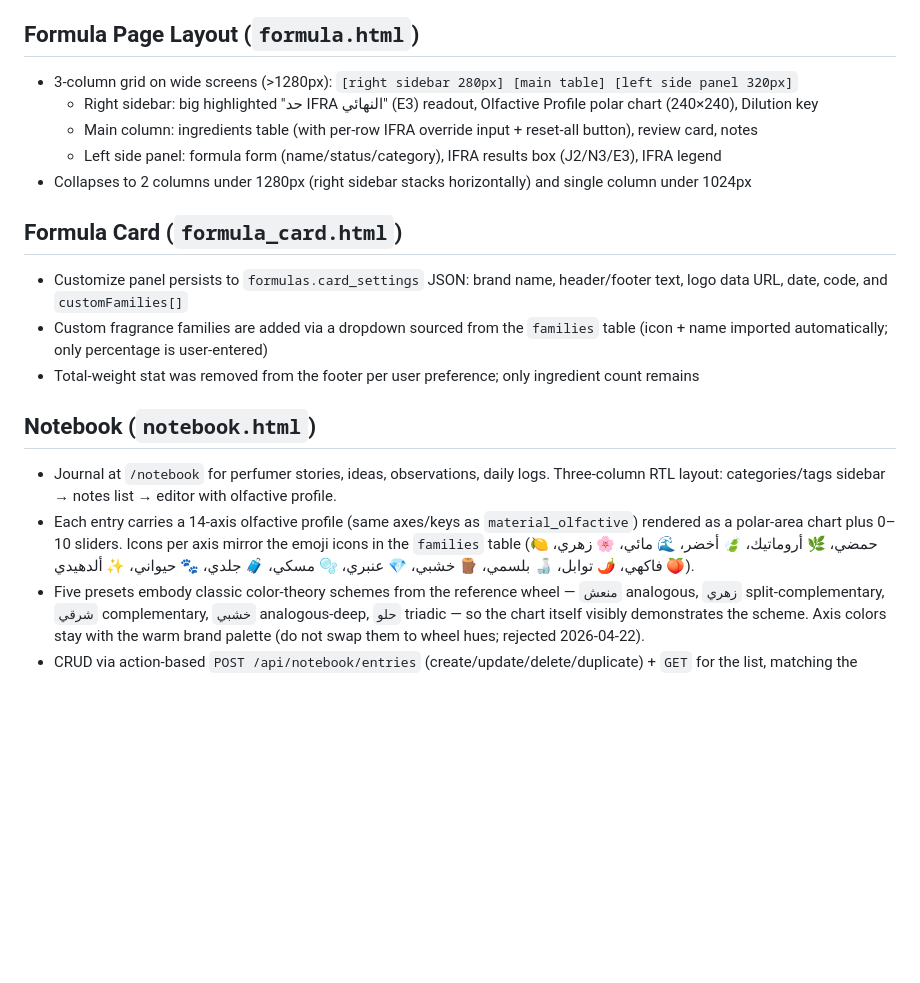
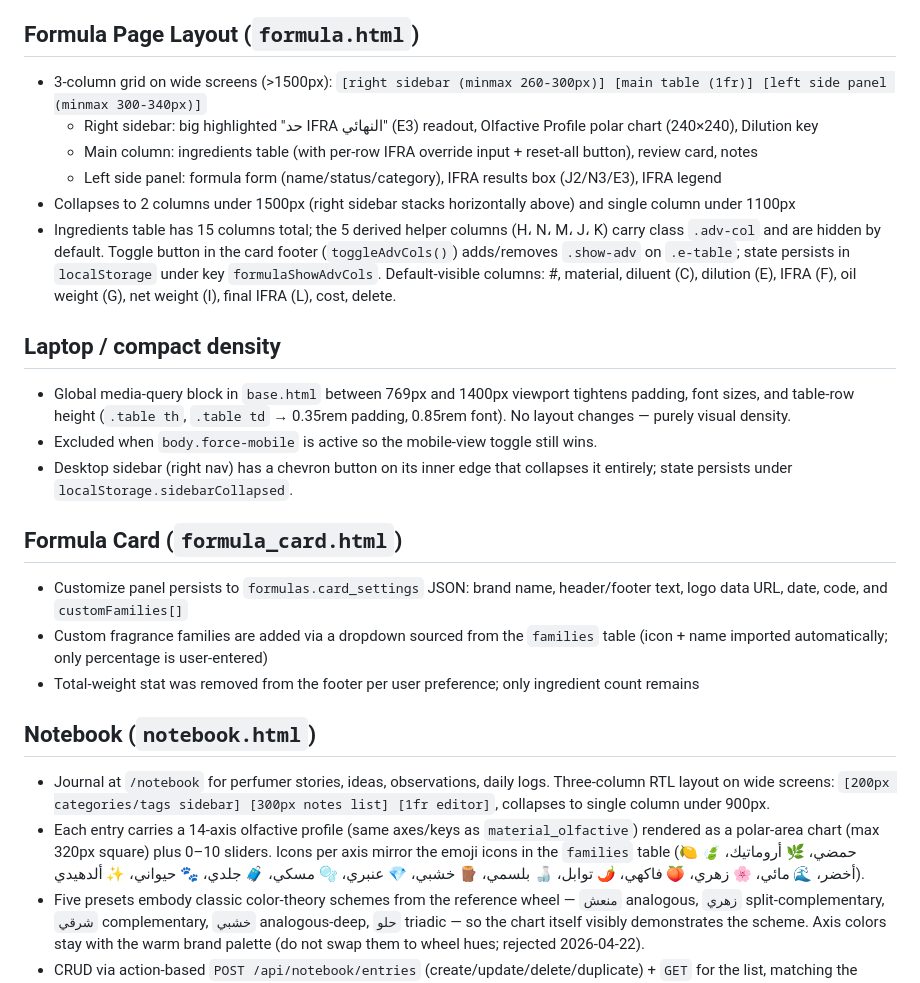
Before and after one commit to Artistkw3d/My-Perfumery, a Markdown page: CLAUDE.md, the part around the change. Rendered like a GitHub page; blank space fills up the shorter version.

Commit message:
Docs: document compact density, advanced-columns toggle, sidebar collapse
- CLAUDE.md: new "Laptop / compact density" section covering the
  global 769-1400px media query and the right-sidebar collapse
  toggle. Formula Page Layout section updated with the current
  minmax() grid breakpoints (1500/1100) and the .adv-col
  hide/show-adv mechanic + localStorage key.
- README.md: new feature bullet "تجربة مريحة على شاشات اللابتوب"
  explaining compact density, the derived-columns toggle, and the
  sidebar collapse.

Co-Authored-By: Claude Opus 4.7 (1M context) <noreply@anthropic.com>

```diff
--- a/CLAUDE.md
+++ b/CLAUDE.md
@@ -40,11 +40,17 @@ My Perfumery v3 - Flask web application for managing perfume formulations, mater
 - MSDS report (`/api/msds/<fid>`): Section 3 lists only ingredients with GHS data (H/P codes, pictograms, or signal word); percentages remain computed from the full formula
 
 ## Formula Page Layout (`formula.html`)
-- 3-column grid on wide screens (>1280px): `[right sidebar 280px] [main table] [left side panel 320px]`
+- 3-column grid on wide screens (>1500px): `[right sidebar (minmax 260-300px)] [main table (1fr)] [left side panel (minmax 300-340px)]`
   - Right sidebar: big highlighted "حد IFRA النهائي" (E3) readout, Olfactive Profile polar chart (240×240), Dilution key
   - Main column: ingredients table (with per-row IFRA override input + reset-all button), review card, notes
   - Left side panel: formula form (name/status/category), IFRA results box (J2/N3/E3), IFRA legend
-- Collapses to 2 columns under 1280px (right sidebar stacks horizontally) and single column under 1024px
+- Collapses to 2 columns under 1500px (right sidebar stacks horizontally above) and single column under 1100px
+- Ingredients table has 15 columns total; the 5 derived helper columns (H، N، M، J، K) carry class `.adv-col` and are hidden by default. Toggle button in the card footer (`toggleAdvCols()`) adds/removes `.show-adv` on `.e-table`; state persists in `localStorage` under key `formulaShowAdvCols`. Default-visible columns: #, material, diluent (C), dilution (E), IFRA (F), oil weight (G), net weight (I), final IFRA (L), cost, delete.
+
+## Laptop / compact density
+- Global media-query block in `base.html` between 769px and 1400px viewport tightens padding, font sizes, and table-row height (`.table th`, `.table td` → 0.35rem padding, 0.85rem font). No layout changes — purely visual density.
+- Excluded when `body.force-mobile` is active so the mobile-view toggle still wins.
+- Desktop sidebar (right nav) has a chevron button on its inner edge that collapses it entirely; state persists under `localStorage.sidebarCollapsed`.
 
 ## Formula Card (`formula_card.html`)
 - Customize panel persists to `formulas.card_settings` JSON: brand name, header/footer text, logo data URL, date, code, and `customFamilies[]`
@@ -52,8 +58,8 @@ My Perfumery v3 - Flask web application for managing perfume formulations, mater
 - Total-weight stat was removed from the footer per user preference; only ingredient count remains
 
 ## Notebook (`notebook.html`)
-- Journal at `/notebook` for perfumer stories, ideas, observations, daily logs. Three-column RTL layout: categories/tags sidebar → notes list → editor with olfactive profile.
-- Each entry carries a 14-axis olfactive profile (same axes/keys as `material_olfactive`) rendered as a polar-area chart plus 0–10 sliders. Icons per axis mirror the emoji icons in the `families` table (🍋 حمضي، 🌿 أروماتيك، 🍃 أخضر، 🌊 مائي، 🌸 زهري، 🍑 فاكهي، 🌶️ توابل، 🍶 بلسمي، 🪵 خشبي، 💎 عنبري، 🫧 مسكي، 🧳 جلدي، 🐾 حيواني، ✨ ألدهيدي).
+- Journal at `/notebook` for perfumer stories, ideas, observations, daily logs. Three-column RTL layout on wide screens: `[200px categories/tags sidebar] [300px notes list] [1fr editor]`, collapses to single column under 900px.
+- Each entry carries a 14-axis olfactive profile (same axes/keys as `material_olfactive`) rendered as a polar-area chart (max 320px square) plus 0–10 sliders. Icons per axis mirror the emoji icons in the `families` table (🍋 حمضي، 🌿 أروماتيك، 🍃 أخضر، 🌊 مائي، 🌸 زهري، 🍑 فاكهي، 🌶️ توابل، 🍶 بلسمي، 🪵 خشبي، 💎 عنبري، 🫧 مسكي، 🧳 جلدي، 🐾 حيواني، ✨ ألدهيدي).
 - Five presets embody classic color-theory schemes from the reference wheel — `منعش` analogous, `زهري` split-complementary, `شرقي` complementary, `خشبي` analogous-deep, `حلو` triadic — so the chart itself visibly demonstrates the scheme. Axis colors stay with the warm brand palette (do not swap them to wheel hues; rejected 2026-04-22).
 - CRUD via action-based `POST /api/notebook/entries` (create/update/delete/duplicate) + `GET` for the list, matching the materials/formulas API style. Auto-save is debounced at 500 ms on the client.
 
```
Also changed, not shown: README.md (+5 -0 lines).
